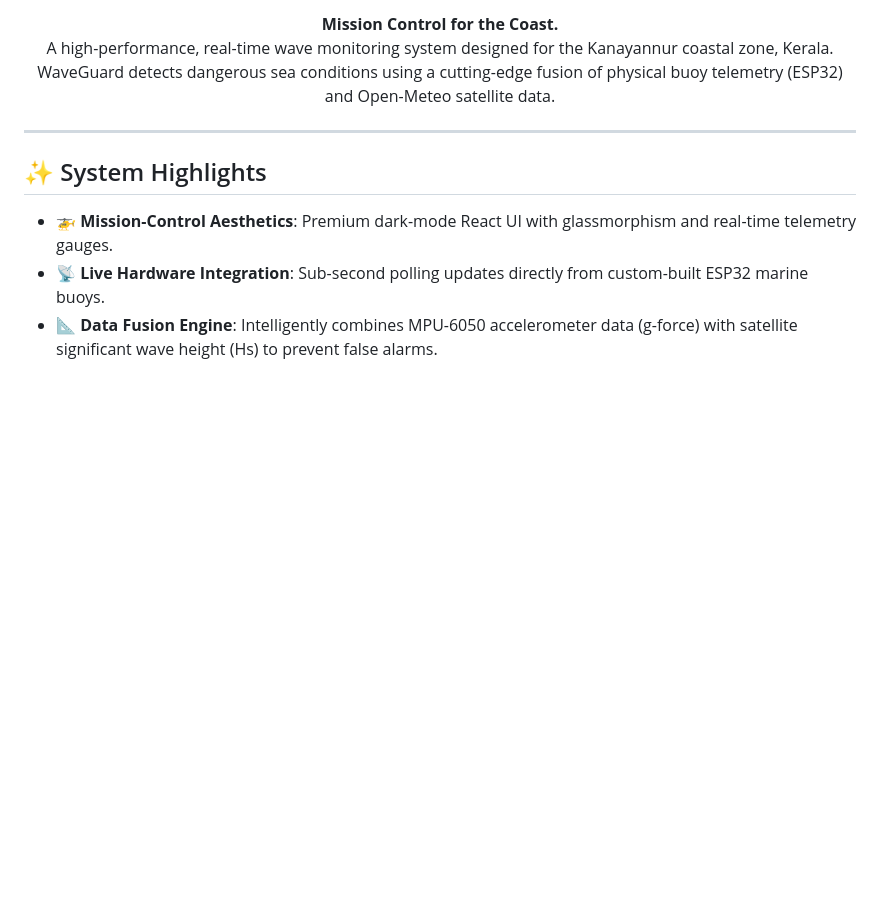
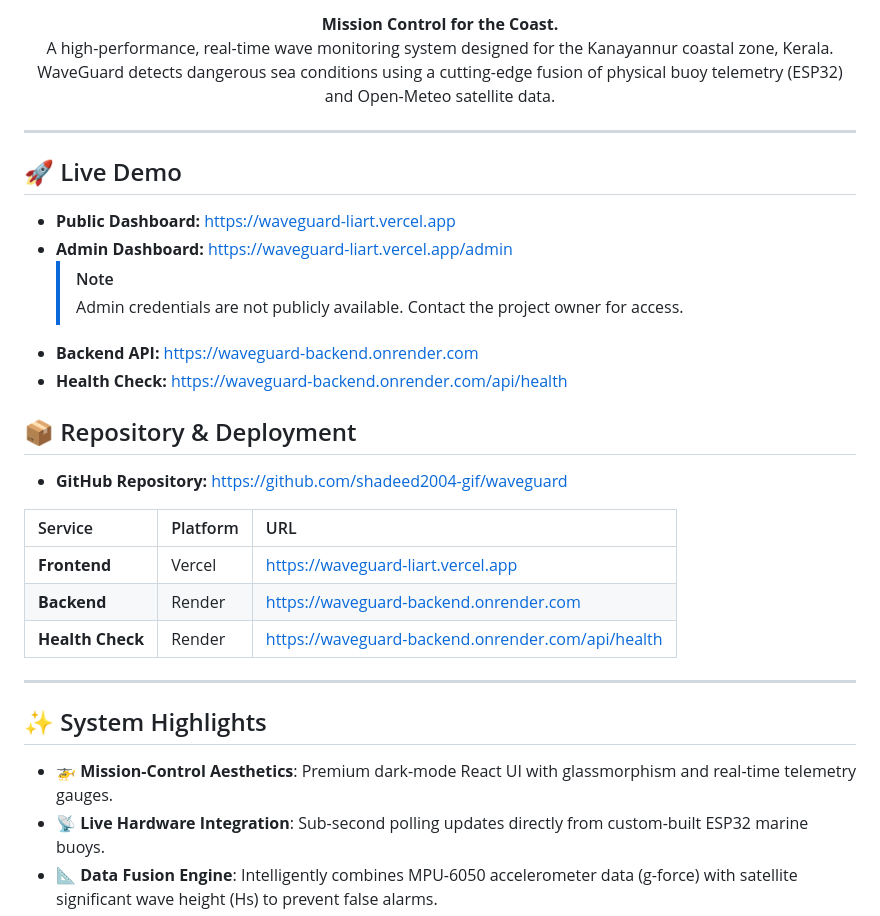
Before and after one commit to shadeed2004-gif/waveguard, a Markdown page: README.md, the part around the change. Rendered like a GitHub page; blank space fills up the shorter version.

Commit message:
Update README.md with Live Demo, Repository, and Deployment details

```diff
--- a/README.md
+++ b/README.md
@@ -13,6 +13,27 @@
   <strong>Mission Control for the Coast.</strong><br>
   A high-performance, real-time wave monitoring system designed for the Kanayannur coastal zone, Kerala. WaveGuard detects dangerous sea conditions using a cutting-edge fusion of physical buoy telemetry (ESP32) and Open-Meteo satellite data.
 </p>
+
+---
+
+## 🚀 Live Demo
+
+* **Public Dashboard:** [https://waveguard-liart.vercel.app](https://waveguard-liart.vercel.app)
+* **Admin Dashboard:** [https://waveguard-liart.vercel.app/admin](https://waveguard-liart.vercel.app/admin)
+  > [!NOTE]
+  > Admin credentials are not publicly available. Contact the project owner for access.
+* **Backend API:** [https://waveguard-backend.onrender.com](https://waveguard-backend.onrender.com)
+* **Health Check:** [https://waveguard-backend.onrender.com/api/health](https://waveguard-backend.onrender.com/api/health)
+
+## 📦 Repository & Deployment
+
+* **GitHub Repository:** [https://github.com/shadeed2004-gif/waveguard](https://github.com/shadeed2004-gif/waveguard)
+
+| Service | Platform | URL |
+| :--- | :--- | :--- |
+| **Frontend** | Vercel | [https://waveguard-liart.vercel.app](https://waveguard-liart.vercel.app) |
+| **Backend** | Render | [https://waveguard-backend.onrender.com](https://waveguard-backend.onrender.com) |
+| **Health Check** | Render | [https://waveguard-backend.onrender.com/api/health](https://waveguard-backend.onrender.com/api/health) |
 
 ---
 
```
